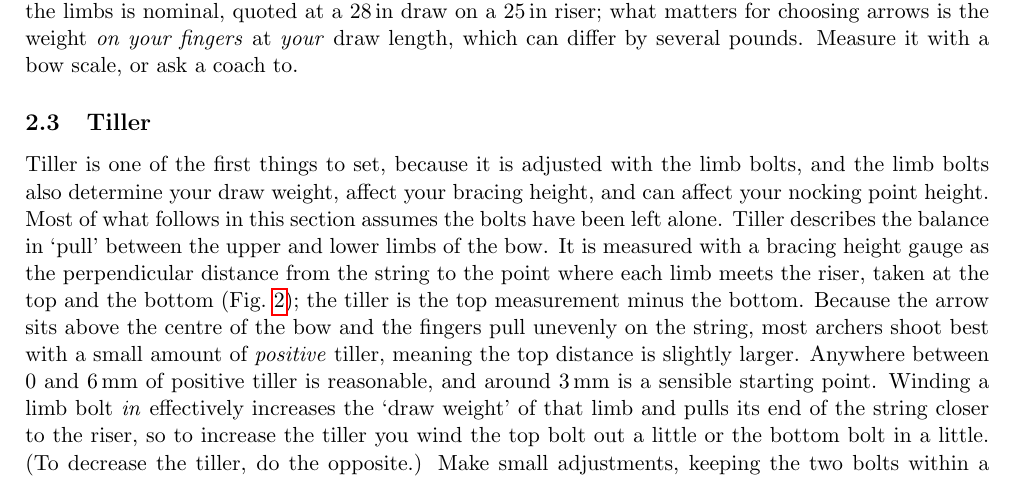
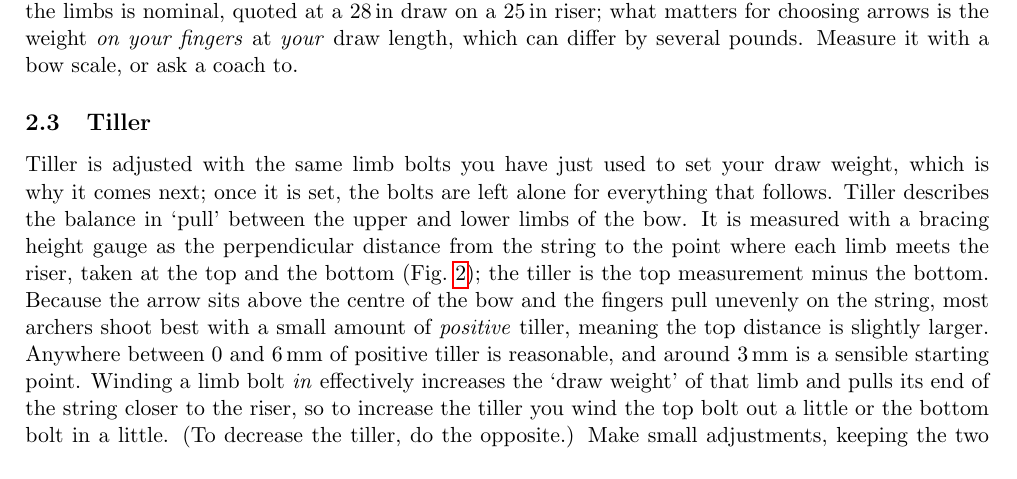
Before and after one commit to ChrisWoodgate/archery_idiots_guides, a LaTeX document (setup_and_tuning/setup_and_tuning.tex): part of page 3 of 13, cut so that both start at the same text. Compiled offline with pdfLaTeX.

Commit message:
Tidy the tiller opening so it does not repeat draw weight
The first two sentences explained that the limb bolts set draw weight
and move other settings, which the new Draw weight subsection now says.
They are replaced by one sentence linking tiller to the bolts just used.

Co-Authored-By: Claude Fable 5.1 <noreply@anthropic.com>

```diff
--- a/setup_and_tuning/setup_and_tuning.tex
+++ b/setup_and_tuning/setup_and_tuning.tex
@@ -58,7 +58,7 @@ Before adjusting anything else, it should be checked that the limbs are correctl
 The limb bolts set the draw weight of the bow: winding both bolts in increases it and winding them out reduces it, and most risers allow a range of a few pounds either way. Settle on your draw weight before you touch anything else, because the same bolts set the tiller and move the bracing height, so any later change of weight means re-checking everything that follows. Choose a weight you can draw and hold with good form at the end of a long session, not one you can manage for a dozen arrows when fresh; if in doubt, go lighter. Keep the bolts within the range the manufacturer allows (there is usually a stated maximum number of turns out from fully in), wind them in equal amounts so that the tiller is not disturbed, and note down how many turns out each bolt is. The weight printed on the limbs is nominal, quoted at a 28\,in draw on a 25\,in riser; what matters for choosing arrows is the weight \emph{on your fingers} at \emph{your} draw length, which can differ by several pounds. Measure it with a bow scale, or ask a coach to.
 
 \subsection{Tiller}
-Tiller is one of the first things to set, because it is adjusted with the limb bolts, and the limb bolts also determine your draw weight, affect your bracing height, and can affect your nocking point height. Most of what follows in this section assumes the bolts have been left alone. Tiller describes the balance in `pull' between the upper and lower limbs of the bow. It is measured with a bracing height gauge as the perpendicular distance from the string to the point where each limb meets the riser, taken at the top and the bottom (Fig.~\ref{fig:tiller}); the tiller is the top measurement minus the bottom. Because the arrow sits above the centre of the bow and the fingers pull unevenly on the string, most archers shoot best with a small amount of \emph{positive} tiller, meaning the top distance is slightly larger. Anywhere between 0 and 6\,mm of positive tiller is reasonable, and around 3\,mm is a sensible starting point. Winding a limb bolt \emph{in} effectively increases the `draw weight' of that limb and pulls its end of the string closer to the riser, so to increase the tiller you wind the top bolt out a little or the bottom bolt in a little. (To decrease the tiller, do the opposite.) Make small adjustments, keeping the two bolts within a quarter-turn or so of each other unless you have a reason not to, and once the tiller is in range, note it down and leave the bolts alone. If you later want to change your draw weight, wind both bolts by the same amount so the tiller is kept the same.
+Tiller is adjusted with the same limb bolts you have just used to set your draw weight, which is why it comes next; once it is set, the bolts are left alone for everything that follows. Tiller describes the balance in `pull' between the upper and lower limbs of the bow. It is measured with a bracing height gauge as the perpendicular distance from the string to the point where each limb meets the riser, taken at the top and the bottom (Fig.~\ref{fig:tiller}); the tiller is the top measurement minus the bottom. Because the arrow sits above the centre of the bow and the fingers pull unevenly on the string, most archers shoot best with a small amount of \emph{positive} tiller, meaning the top distance is slightly larger. Anywhere between 0 and 6\,mm of positive tiller is reasonable, and around 3\,mm is a sensible starting point. Winding a limb bolt \emph{in} effectively increases the `draw weight' of that limb and pulls its end of the string closer to the riser, so to increase the tiller you wind the top bolt out a little or the bottom bolt in a little. (To decrease the tiller, do the opposite.) Make small adjustments, keeping the two bolts within a quarter-turn or so of each other unless you have a reason not to, and once the tiller is in range, note it down and leave the bolts alone. If you later want to change your draw weight, wind both bolts by the same amount so the tiller is kept the same.
 
 \begin{figure}[htbp]
   \centering
```
